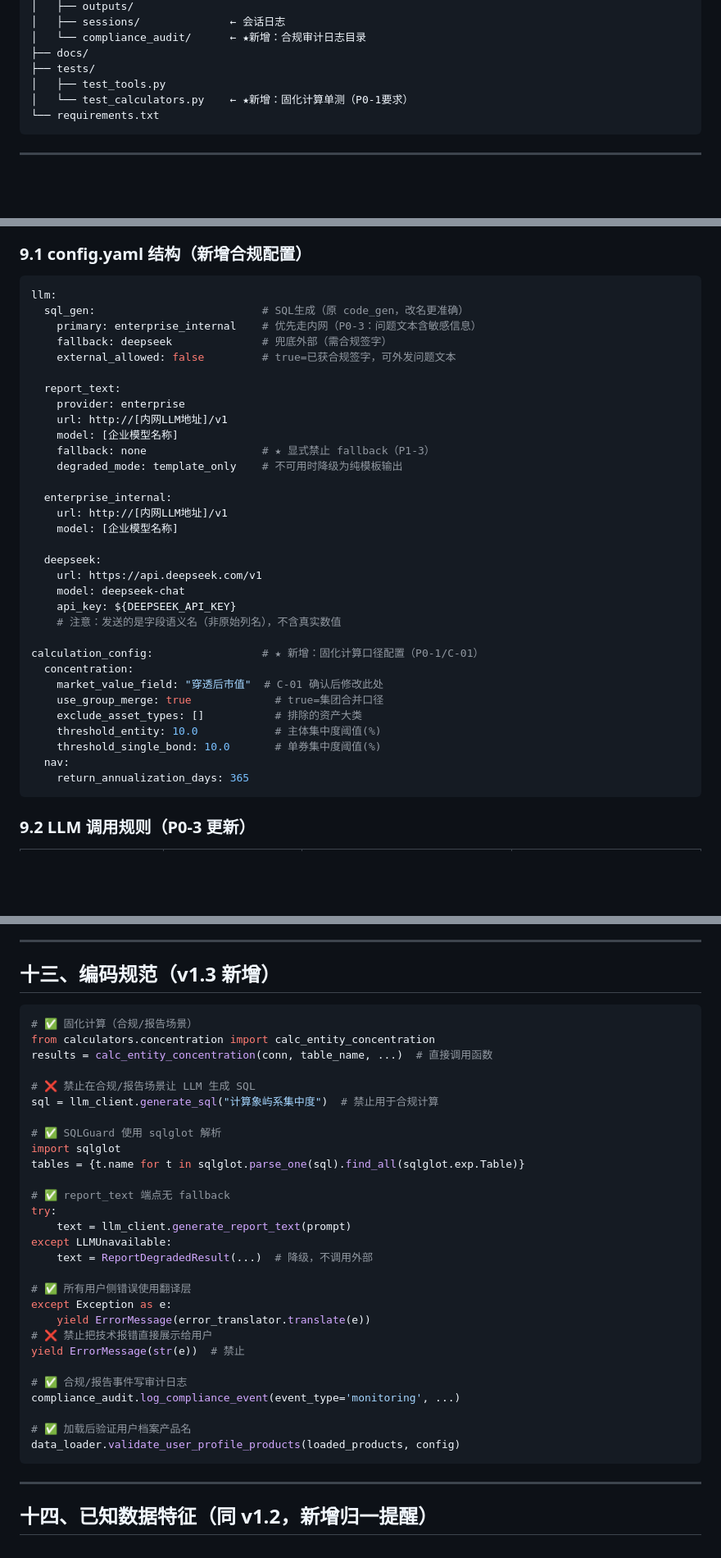
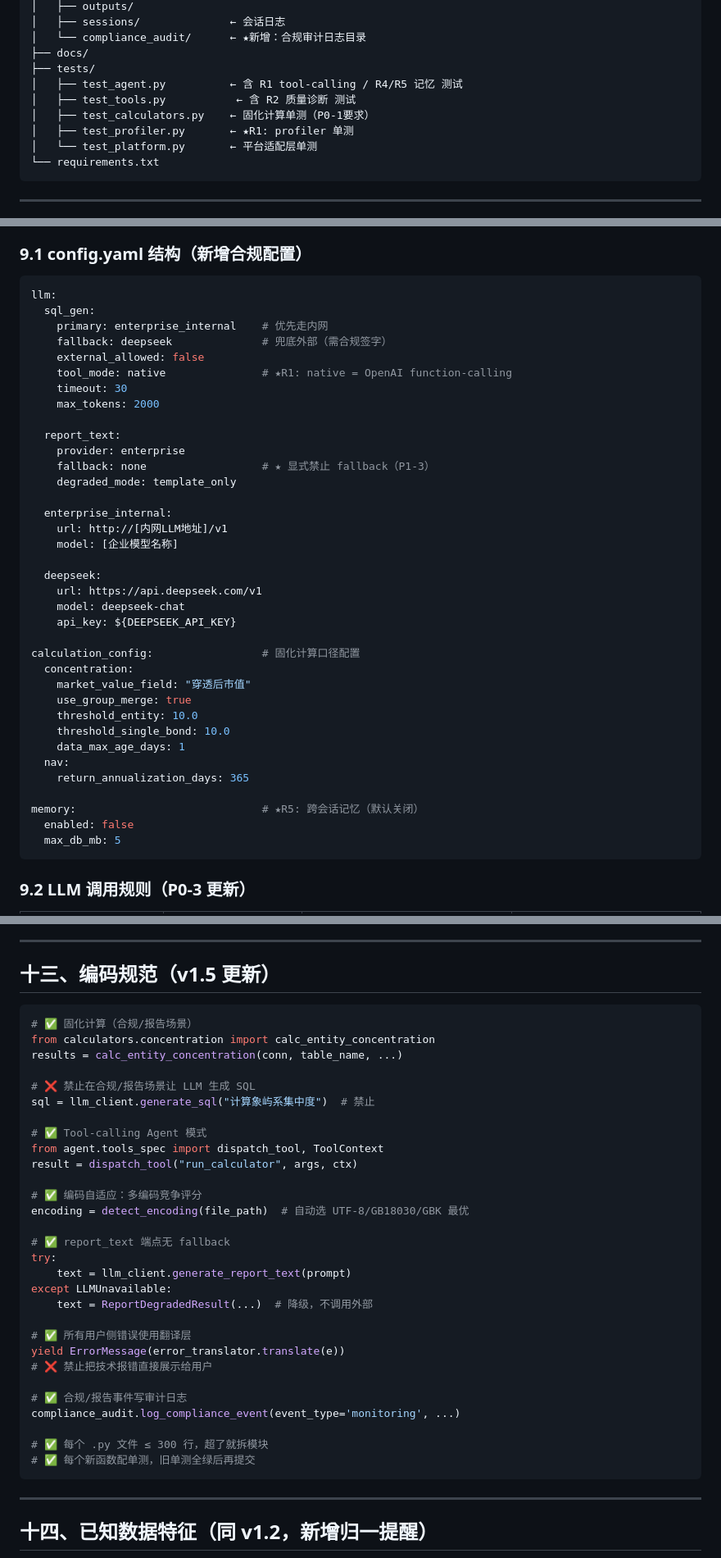
Before and after one commit to pangchaichai/DataAgent, a Markdown page: CLAUDE.md, 3 parts joined by grey strips. Shown at 82% size. GitHub-like rendering; blank space fills up the shorter version.

````diff
--- a/CLAUDE.md
+++ b/CLAUDE.md
@@ -196,8 +210,11 @@ DataAgent/
 │   └── compliance_audit/      ← ★新增：合规审计日志目录
 ├── docs/
 ├── tests/
-│   ├── test_tools.py
-│   └── test_calculators.py    ← ★新增：固化计算单测（P0-1要求）
+│   ├── test_agent.py          ← 含 R1 tool-calling / R4/R5 记忆 测试
+│   ├── test_tools.py           ← 含 R2 质量诊断 测试
+│   ├── test_calculators.py    ← 固化计算单测（P0-1要求）
+│   ├── test_profiler.py       ← ★R1: profiler 单测
+│   └── test_platform.py       ← 平台适配层单测
 └── requirements.txt
 ```
 
@@ -455,17 +490,18 @@ class TaskManager:
 
 ```yaml
 llm:
-  sql_gen:                          # SQL生成（原 code_gen，改名更准确）
-    primary: enterprise_internal    # 优先走内网（P0-3：问题文本含敏感信息）
+  sql_gen:
+    primary: enterprise_internal    # 优先走内网
     fallback: deepseek              # 兜底外部（需合规签字）
-    external_allowed: false         # true=已获合规签字，可外发问题文本
+    external_allowed: false
+    tool_mode: native               # ★R1: native = OpenAI function-calling
+    timeout: 30
+    max_tokens: 2000
 
   report_text:
     provider: enterprise
-    url: http://[内网LLM地址]/v1
-    model: [企业模型名称]
     fallback: none                  # ★ 显式禁止 fallback（P1-3）
-    degraded_mode: template_only    # 不可用时降级为纯模板输出
+    degraded_mode: template_only
 
   enterprise_internal:
     url: http://[内网LLM地址]/v1
@@ -475,17 +511,20 @@ llm:
     url: https://api.deepseek.com/v1
     model: deepseek-chat
     api_key: ${DEEPSEEK_API_KEY}
-    # 注意：发送的是字段语义名（非原始列名），不含真实数值
 
-calculation_config:                 # ★ 新增：固化计算口径配置（P0-1/C-01）
+calculation_config:                 # 固化计算口径配置
   concentration:
-    market_value_field: "穿透后市值"  # C-01 确认后修改此处
-    use_group_merge: true             # true=集团合并口径
-    exclude_asset_types: []           # 排除的资产大类
-    threshold_entity: 10.0            # 主体集中度阈值(%)
-    threshold_single_bond: 10.0       # 单券集中度阈值(%)
+    market_value_field: "穿透后市值"
+    use_group_merge: true
+    threshold_entity: 10.0
+    threshold_single_bond: 10.0
+    data_max_age_days: 1
   nav:
     return_annualization_days: 365
+
+memory:                             # ★R5: 跨会话记忆（默认关闭）
+  enabled: false
+  max_db_mb: 5
 ```
 
 ### 9.2 LLM 调用规则（P0-3 更新）
@@ -610,19 +649,22 @@ def main():
 
 ---
 
-## 十三、编码规范（v1.3 新增）
+## 十三、编码规范（v1.5 更新）
 
 ```python
 # ✅ 固化计算（合规/报告场景）
 from calculators.concentration import calc_entity_concentration
-results = calc_entity_concentration(conn, table_name, ...)  # 直接调用函数
+results = calc_entity_concentration(conn, table_name, ...)
 
 # ❌ 禁止在合规/报告场景让 LLM 生成 SQL
-sql = llm_client.generate_sql("计算象屿系集中度")  # 禁止用于合规计算
+sql = llm_client.generate_sql("计算象屿系集中度")  # 禁止
 
-# ✅ SQLGuard 使用 sqlglot 解析
-import sqlglot
-tables = {t.name for t in sqlglot.parse_one(sql).find_all(sqlglot.exp.Table)}
+# ✅ Tool-calling Agent 模式
+from agent.tools_spec import dispatch_tool, ToolContext
+result = dispatch_tool("run_calculator", args, ctx)
+
+# ✅ 编码自适应：多编码竞争评分
+encoding = detect_encoding(file_path)  # 自动选 UTF-8/GB18030/GBK 最优
 
 # ✅ report_text 端点无 fallback
 try:
@@ -631,16 +673,14 @@ except LLMUnavailable:
     text = ReportDegradedResult(...)  # 降级，不调用外部
 
 # ✅ 所有用户侧错误使用翻译层
-except Exception as e:
-    yield ErrorMessage(error_translator.translate(e))
+yield ErrorMessage(error_translator.translate(e))
 # ❌ 禁止把技术报错直接展示给用户
-yield ErrorMessage(str(e))  # 禁止
 
 # ✅ 合规/报告事件写审计日志
 compliance_audit.log_compliance_event(event_type='monitoring', ...)
 
-# ✅ 加载后验证用户档案产品名
-data_loader.validate_user_profile_products(loaded_products, config)
+# ✅ 每个 .py 文件 ≤ 300 行，超了就拆模块
+# ✅ 每个新函数配单测，旧单测全绿后再提交
 ```
 
 ---
````
Also changed, not shown: other parts of CLAUDE.md (+90 -52 lines).
